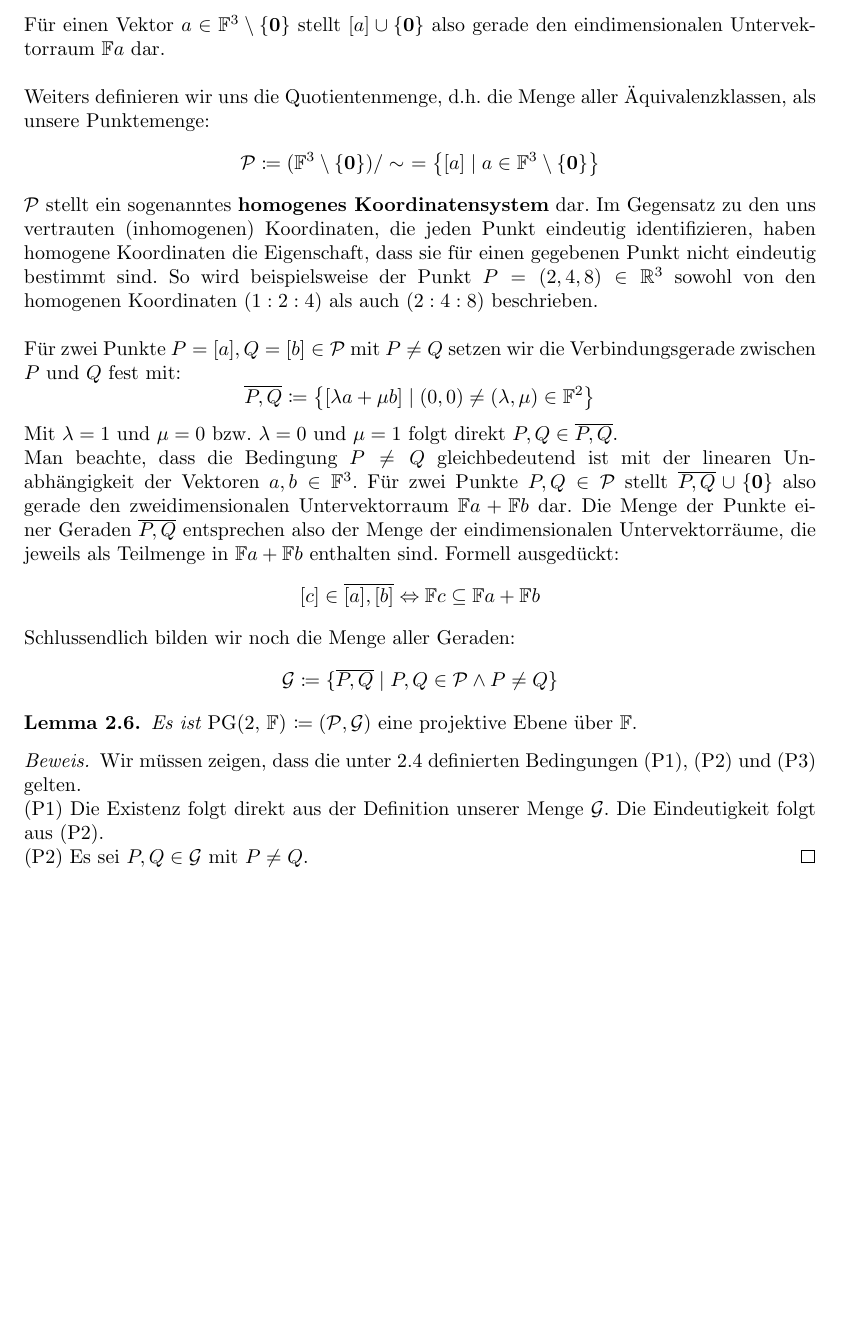
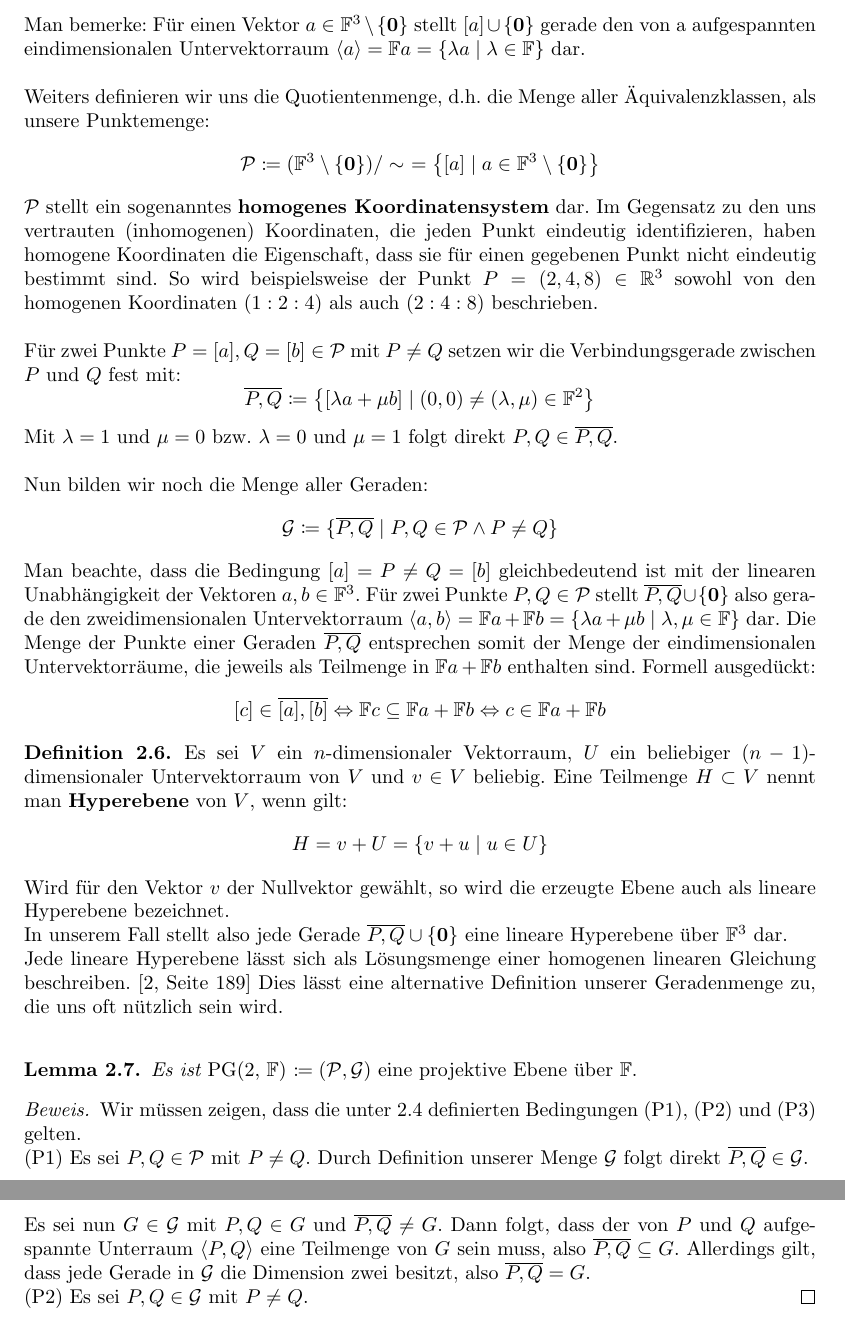
Before and after one commit to lukasstevens/proseminar, a LaTeX document (ausarbeitung/ausarbeitung.tex): part of page 6 of 12 before the commit and two parts of pages 6 and 7 of 12 after it, the two joined at a grey line, cut so that both start at the same text, the shorter picture padded with empty space. Compiled offline with pdfLaTeX.

Commit message:
Add projective plane definitions

```diff
--- a/ausarbeitung/ausarbeitung.tex
+++ b/ausarbeitung/ausarbeitung.tex
@@ -248,7 +248,7 @@ Es sei $\mathbb{F}$ ein beliebiger Körper mit Nullelement $0$ und $\mathbb{F}^3
 	a\sim b \Leftrightarrow \exists\lambda\in\fnz:\lambda a=b
 \end{equation*}
 Wir schreiben $[a]$ oder auch $(a_1:a_2:a_3)$ für die Äquivalenzklassen von $a=(a_1,a_2,a_3)\in\ftnz$.\\
-Für einen Vektor $a\in\ftnz$ stellt $[a]\cup\{\boldsymbol 0\}$ also gerade den eindimensionalen Untervektorraum $\mathbb{F}a$ dar.\\
+Man bemerke: Für einen Vektor $a\in\ftnz$ stellt $[a]\cup\{\boldsymbol 0\}$ gerade den von a aufgespannten eindimensionalen Untervektorraum $\langle a \rangle=\mathbb{F}a=\{\lambda a\mid\lambda\in\mathbb{F}\}$ dar.\\
 
 Weiters definieren wir uns die Quotientenmenge, d.h.\ die Menge aller Äquivalenzklassen, als unsere Punktemenge:
 \begin{equation*}
@@ -261,22 +261,36 @@ Für zwei Punkte $P=[a],Q=[b]\in\mathcal{P}$ mit $P\ne Q$ setzen wir die Verbind
 	\overline{P,Q}\coloneqq\bigl \{[\lambda a+\mu b]\mid (0,0)\ne(\lambda,\mu)\in\mathbb{F}^2\bigr \}
 \end{equation*}
 Mit $\lambda=1$ und $\mu=0$ bzw.\ $\lambda=0$ und $\mu=1$ folgt direkt $P,Q\in\overline{P,Q}$.\\
-Man beachte, dass die Bedingung $P\ne Q$ gleichbedeutend ist mit der linearen Unabhängigkeit der Vektoren $a,b\in\mathbb{F}^3$. Für zwei Punkte $P,Q\in\mathcal{P}$ stellt $\overline{P,Q}\cup\{\boldsymbol 0\}$ also gerade den zweidimensionalen Untervektorraum $\mathbb{F}a+\mathbb{F}b$ dar.
-Die Menge der Punkte einer Geraden $\overline{P,Q}$ entsprechen also der Menge der eindimensionalen Untervektorräume, die jeweils als Teilmenge in $\mathbb{F}a+\mathbb{F}b$ enthalten sind. Formell ausgedückt:
-\begin{equation*}
-	[c]\in\overline{[a],[b]}\Leftrightarrow \mathbb{F}c\subseteq\mathbb{F}a+\mathbb{F}b
-\end{equation*}
-Schlussendlich bilden wir noch die Menge aller Geraden:
+
+Nun bilden wir noch die Menge aller Geraden:
 \begin{equation*}
 	\mathcal{G}\coloneqq\{\overline{P,Q}\mid P,Q\in\mathcal{P}\land P\ne Q\}
 \end{equation*}
+Man beachte, dass die Bedingung $[a]=P\ne Q=[b]$ gleichbedeutend ist mit der linearen Unabhängigkeit der Vektoren $a,b\in\mathbb{F}^3$. Für zwei Punkte $P,Q\in\mathcal{P}$ stellt $\overline{P,Q}\cup\{\boldsymbol 0\}$ also gerade den zweidimensionalen Untervektorraum $\langle a,b\rangle=\mathbb{F}a+\mathbb{F}b=\{\lambda a+\mu b\mid \lambda,\mu\in\mathbb{F}\}$ dar.
+Die Menge der Punkte einer Geraden $\overline{P,Q}$ entsprechen somit der Menge der eindimensionalen Untervektorräume, die jeweils als Teilmenge in $\mathbb{F}a+\mathbb{F}b$ enthalten sind. Formell ausgedückt:
+\begin{equation*}
+	[c]\in\overline{[a],[b]}\Leftrightarrow \mathbb{F}c\subseteq\mathbb{F}a+\mathbb{F}b\Leftrightarrow c\in\mathbb{F}a+\mathbb{F}b
+\end{equation*}
+\begin{defn}
+	Es sei $V$ ein $n$-dimensionaler Vektorraum, $U$ ein beliebiger $(n-1)$-dimensionaler Untervektorraum von $V$ und $v\in V$ beliebig. Eine Teilmenge $H\subset V$ nennt man \textbf{Hyperebene} von $V$, wenn gilt:
+\begin{equation*}
+	H=v+U=\{v+u\mid u\in U\}
+\end{equation*}
+\end{defn}
+Wird für den Vektor $v$ der Nullvektor gewählt, so wird die erzeugte Ebene auch als lineare Hyperebene bezeichnet.\\
+In unserem Fall stellt also jede Gerade $\overline{P,Q}\cup\{\boldsymbol 0\}$ eine lineare Hyperebene über $\mathbb{F}^3$ dar.\\
+Jede lineare Hyperebene lässt sich als Lösungsmenge einer homogenen linearen Gleichung beschreiben.\cite[Seite~189]{linalg}
+Dies lässt eine alternative Definition unserer Geradenmenge zu, die uns oft nützlich sein wird. \\
+
 
 \begin{lem}
 	Es ist \normalfont{\pgtwo}$\coloneqq(\mathcal{P},\mathcal{G})$ eine projektive Ebene über $\mathbb{F}$.
 \end{lem}
 \begin{proof}
 	Wir müssen zeigen, dass die unter~\ref{projektive-ebene} definierten Bedingungen (P1), (P2) und (P3) gelten.\\
-	(P1) Die Existenz folgt direkt aus der Definition unserer Menge $\mathcal{G}$. Die Eindeutigkeit folgt aus (P2).\\
+	(P1) Es sei $P,Q\in\mathcal{P}$ mit $P\ne Q$. Durch Definition unserer Menge $\mathcal{G}$ folgt direkt $\overline{P,Q}\in\mathcal{G}$.\\
+	Es sei nun $G\in\mathcal{G}$ mit $P,Q\in G$ und $\overline{P,Q}\ne G$.
+	Dann folgt, dass der von $P$ und $Q$ aufgespannte Unterraum $\langle P,Q\rangle$ eine Teilmenge von $G$ sein muss, also $\overline{P,Q}\subseteq G$. Allerdings gilt, dass jede Gerade in $\mathcal{G}$ die Dimension zwei besitzt, also $\overline{P,Q}=G$. \\
 	(P2) Es sei $P,Q\in\mathcal{G}$ mit $P\ne Q$.
 \end{proof}
 
```
Also changed, not shown: ausarbeitung/quellen.bib (+7 -0 lines), ausarbeitung/ausarbeitung.pdf.
